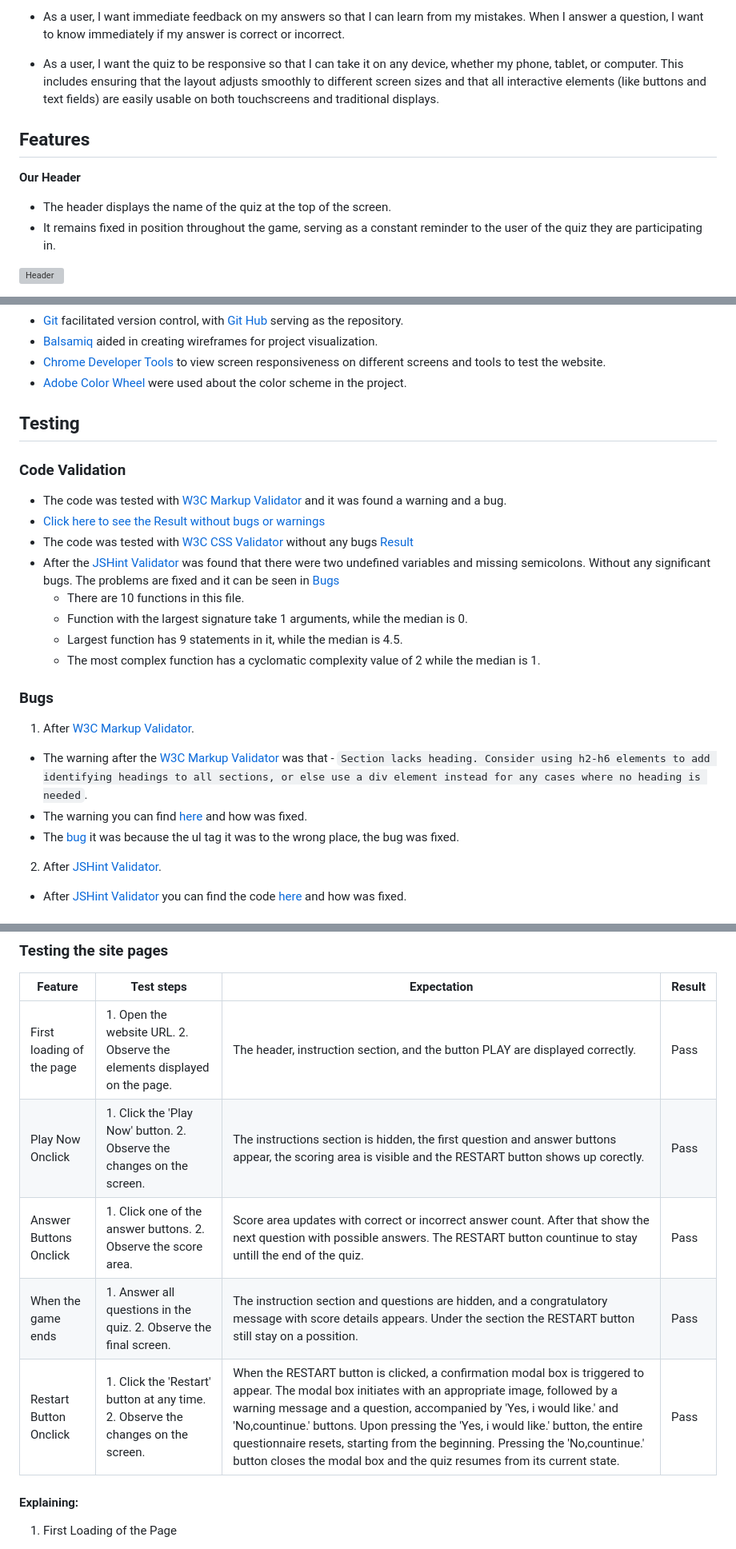
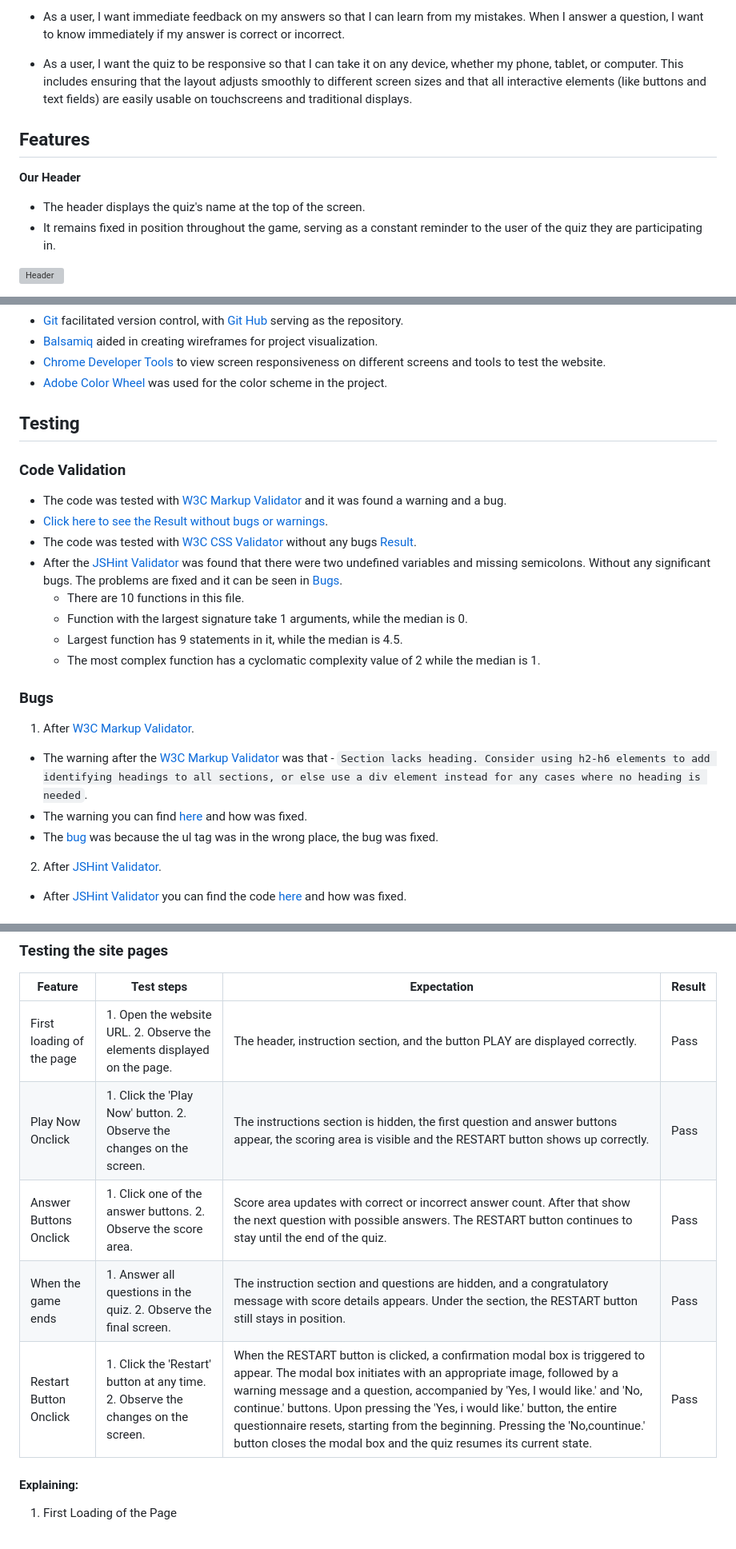
Before and after one commit to IvoSt98/anime-one-piece-quiz, a Markdown page: README.md, 3 parts joined by grey strips. Shown at 80% size. GitHub-like rendering; grey boxes are pictures that could not be loaded.

```diff
--- a/README.md
+++ b/README.md
@@ -33,12 +33,12 @@ The project is a web-based quiz application designed to evaluate users' knowledg
 
 * As a user, I want immediate feedback on my answers so that I can learn from my mistakes. When I answer a question, I want to know immediately if my answer is correct or incorrect.
 
-* As a user, I want the quiz to be responsive so that I can take it on any device, whether my phone, tablet, or computer. This includes ensuring that the layout adjusts smoothly to different screen sizes and that all interactive elements (like buttons and text fields) are easily usable on both touchscreens and traditional displays.
+* As a user, I want the quiz to be responsive so that I can take it on any device, whether my phone, tablet, or computer. This includes ensuring that the layout adjusts smoothly to different screen sizes and that all interactive elements (like buttons and text fields) are easily usable on touchscreens and traditional displays.
 
  ## Features
 **Our Header**
 
-+ The header displays the name of the quiz at the top of the screen.
++ The header displays the quiz's name at the top of the screen.
 + It remains fixed in position throughout the game, serving as a constant reminder to the user of the quiz they are participating in.
 
  ![Header](readme-screenshots/features/header.png)
@@ -180,17 +180,17 @@ When the user finishes with the quiz:
  + [Git](https://git-scm.com/) facilitated version control, with [Git Hub](https://github.com/) serving as the repository.
  + [Balsamiq](https://balsamiq.com/) aided in creating wireframes for project visualization.
  + [Chrome Developer Tools](https://developer.chrome.com/docs/devtools) to view screen responsiveness on different screens and tools to test the  website.
- + [Adobe Color Wheel](https://color.adobe.com/create/color-wheel) were used about the color scheme in the project.
+ + [Adobe Color Wheel](https://color.adobe.com/create/color-wheel) was used for the color scheme in the project.
 
  ## Testing
 
 ### Code Validation
 
 * The code was tested with [W3C Markup Validator](https://validator.w3.org/) and it was found a warning and a bug.
-* [Click here to see the Result without bugs or warnings](https://validator.w3.org/nu/?doc=https%3A%2F%2Fivost98.github.io%2Fanime-one-piece-quiz%2F)
-* The code was tested with [W3C CSS Validator](https://jigsaw.w3.org/css-validator/#validate_by_input) without any bugs [Result](https://jigsaw.w3.org/css-validator/validator?uri=https%3A%2F%2Fivost98.github.io%2Fanime-one-piece-quiz%2F&profile=css3svg&usermedium=all&warning=1&vextwarning=&lang=en)
+* [Click here to see the Result without bugs or warnings](https://validator.w3.org/nu/?doc=https%3A%2F%2Fivost98.github.io%2Fanime-one-piece-quiz%2F).
+* The code was tested with [W3C CSS Validator](https://jigsaw.w3.org/css-validator/#validate_by_input) without any bugs [Result](https://jigsaw.w3.org/css-validator/validator?uri=https%3A%2F%2Fivost98.github.io%2Fanime-one-piece-quiz%2F&profile=css3svg&usermedium=all&warning=1&vextwarning=&lang=en).
 * After the [JSHint Validator](https://jshint.com/) was found that there were two undefined variables and missing semicolons. Without any
-significant bugs. The problems are fixed and it can be seen in [Bugs](#bugs)
+significant bugs. The problems are fixed and it can be seen in [Bugs](#bugs).
   + There are 10 functions in this file.
   + Function with the largest signature take 1 arguments, while the median is 0.
   + Largest function has 9 statements in it, while the median is 4.5.
@@ -200,7 +200,7 @@ significant bugs. The problems are fixed and it can be seen in [Bugs](#bugs)
 1. After [W3C Markup Validator](https://validator.w3.org/).
 * The warning after the [W3C Markup Validator](https://validator.w3.org/) was that - `Section lacks heading. Consider using h2-h6 elements to add identifying headings to all sections, or else use a div element instead for any cases where no heading is needed`.
 * The warning you can find [here](https://github.com/IvoSt98/anime-one-piece-quiz/commit/65d1fa209420c08aad57c8145e03d0b8afae4a5f) and how was fixed.
-* The [bug](https://github.com/IvoSt98/anime-one-piece-quiz/commit/25f51c8edbd5e8890762c07fc3e2ffec0f99f641) it was because the ul tag it was to the wrong place, the bug was fixed.
+* The [bug](https://github.com/IvoSt98/anime-one-piece-quiz/commit/25f51c8edbd5e8890762c07fc3e2ffec0f99f641) was because the ul tag was in the wrong place, the bug was fixed.
 
 2. After [JSHint Validator](https://jshint.com/).
 * After [JSHint Validator](https://jshint.com/) you can find the code [here](https://github.com/IvoSt98/anime-one-piece-quiz/commit/c1742081716b00f7b8d88419ee4572049857c6b2) and how was fixed.
@@ -235,10 +235,10 @@ significant bugs. The problems are fixed and it can be seen in [Bugs](#bugs)
 | Feature | Test steps | Expectation | Result |
 |-----    |----------    |----------   |--------|
 | First loading of the page |1. Open the website URL. 2. Observe the elements displayed on the page.| The header, instruction section, and the button PLAY are displayed correctly. | Pass |
-| Play Now Onclick | 1. Click the 'Play Now' button. 2. Observe the changes on the screen.| The instructions section is hidden, the first question and answer buttons appear, the scoring area is visible and the RESTART button shows up corectly. | Pass |
-| Answer Buttons Onclick | 1. Click one of the answer buttons. 2. Observe the score area.| Score area updates with correct or incorrect answer count. After that show the next question with possible answers. The RESTART button countinue to stay untill the end of the quiz. | Pass |
-| When the game ends | 1. Answer all questions in the quiz. 2. Observe the final screen.| The instruction section and questions are hidden, and a congratulatory message with score details appears. Under the section the RESTART button still stay on a possition.| Pass |
-| Restart Button Onclick | 1. Click the 'Restart' button at any time. 2. Observe the changes on the screen. |When the RESTART button is clicked, a confirmation modal box is triggered to appear. The modal box initiates with an appropriate image, followed by a warning message and a question, accompanied by 'Yes, i would like.' and 'No,countinue.' buttons. Upon pressing the 'Yes, i would like.' button, the entire questionnaire resets, starting from the beginning. Pressing the 'No,countinue.' button closes the modal box and the quiz resumes from its current state. | Pass |
+| Play Now Onclick | 1. Click the 'Play Now' button. 2. Observe the changes on the screen.| The instructions section is hidden, the first question and answer buttons appear, the scoring area is visible and the RESTART button shows up correctly. | Pass |
+| Answer Buttons Onclick | 1. Click one of the answer buttons. 2. Observe the score area.| Score area updates with correct or incorrect answer count. After that show the next question with possible answers. The RESTART button continues to stay until the end of the quiz. | Pass |
+| When the game ends | 1. Answer all questions in the quiz. 2. Observe the final screen.| The instruction section and questions are hidden, and a congratulatory message with score details appears. Under the section, the RESTART button still stays in position.| Pass |
+| Restart Button Onclick | 1. Click the 'Restart' button at any time. 2. Observe the changes on the screen. |When the RESTART button is clicked, a confirmation modal box is triggered to appear. The modal box initiates with an appropriate image, followed by a warning message and a question, accompanied by 'Yes, I would like.' and 'No, continue.' buttons. Upon pressing the 'Yes, i would like.' button, the entire questionnaire resets, starting from the beginning. Pressing the 'No,countinue.' button closes the modal box and the quiz resumes its current state. | Pass |
 
 #### Explaining:
 1. First Loading of the Page
```
Also changed, not shown: other parts of README.md (+19 -13 lines).
